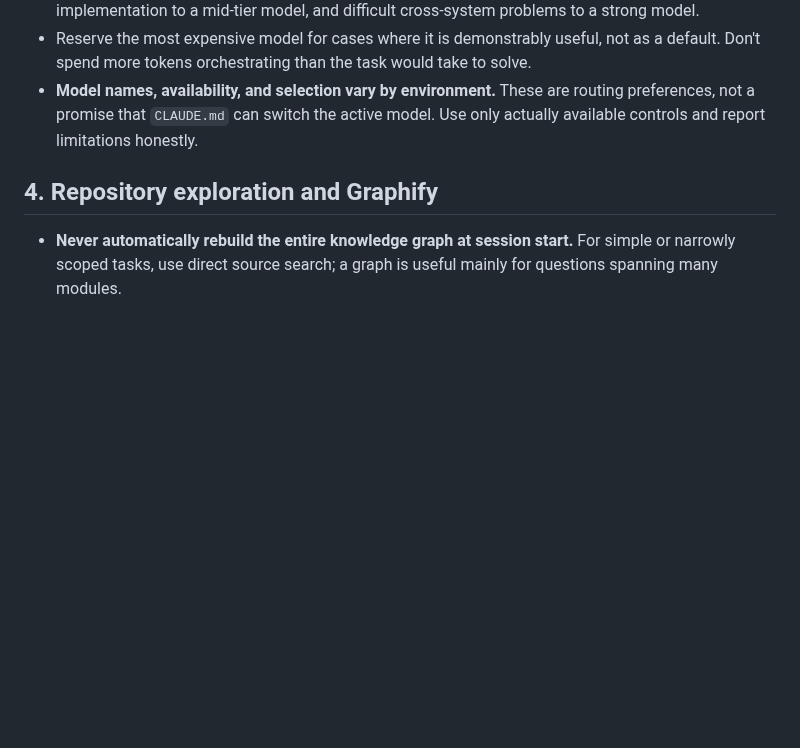
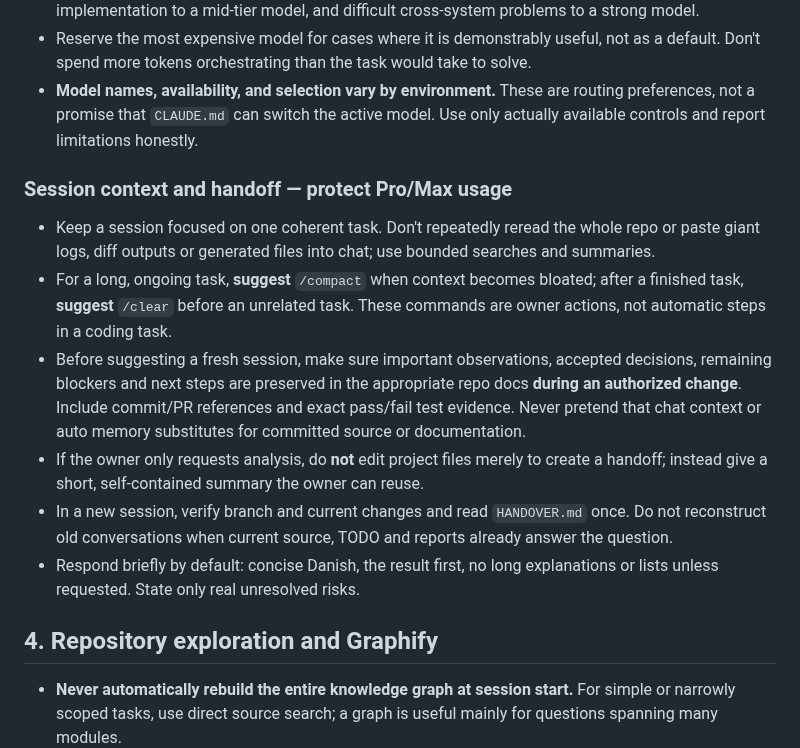
Before and after one commit to Kaelor9/EngineLink, a Markdown page: CLAUDE.md, the part around the change. Rendered like a GitHub page; blank space fills up the shorter version.

Commit message:
docs: guide Claude Code session handoffs and efficient context usage

```diff
--- a/CLAUDE.md
+++ b/CLAUDE.md
@@ -34,6 +34,15 @@
 - If supported, give narrow lookups and mechanical reviews to cheaper sub-agent models, routine implementation to a mid-tier model, and difficult cross-system problems to a strong model.
 - Reserve the most expensive model for cases where it is demonstrably useful, not as a default. Don't spend more tokens orchestrating than the task would take to solve.
 - **Model names, availability, and selection vary by environment.** These are routing preferences, not a promise that `CLAUDE.md` can switch the active model. Use only actually available controls and report limitations honestly.
+
+### Session context and handoff — protect Pro/Max usage
+
+- Keep a session focused on one coherent task. Don't repeatedly reread the whole repo or paste giant logs, diff outputs or generated files into chat; use bounded searches and summaries.
+- For a long, ongoing task, **suggest** `/compact` when context becomes bloated; after a finished task, **suggest** `/clear` before an unrelated task. These commands are owner actions, not automatic steps in a coding task.
+- Before suggesting a fresh session, make sure important observations, accepted decisions, remaining blockers and next steps are preserved in the appropriate repo docs **during an authorized change**. Include commit/PR references and exact pass/fail test evidence. Never pretend that chat context or auto memory substitutes for committed source or documentation.
+- If the owner only requests analysis, do **not** edit project files merely to create a handoff; instead give a short, self-contained summary the owner can reuse.
+- In a new session, verify branch and current changes and read `HANDOVER.md` once. Do not reconstruct old conversations when current source, TODO and reports already answer the question.
+- Respond briefly by default: concise Danish, the result first, no long explanations or lists unless requested. State only real unresolved risks.
 
 ## 4. Repository exploration and Graphify
 
```
